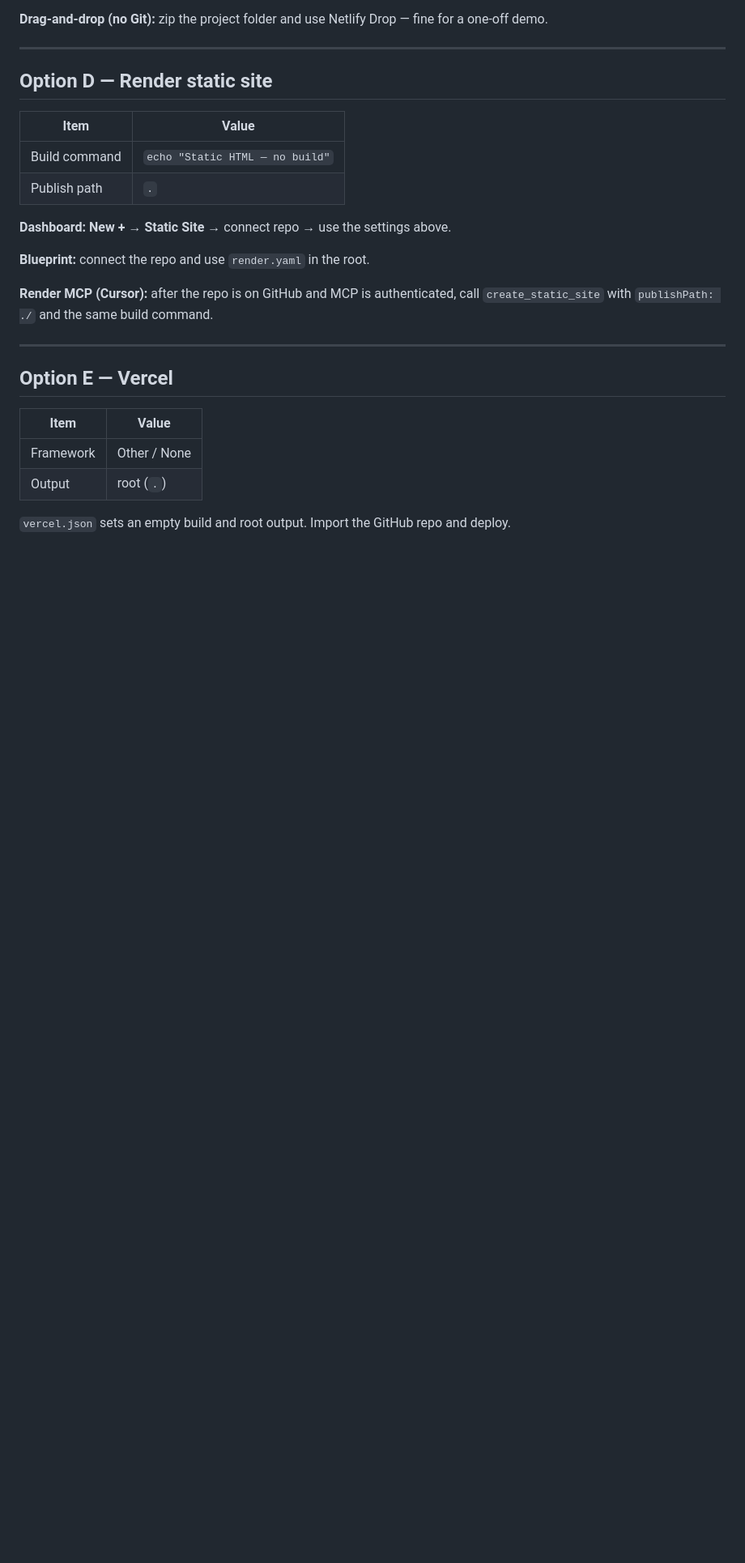
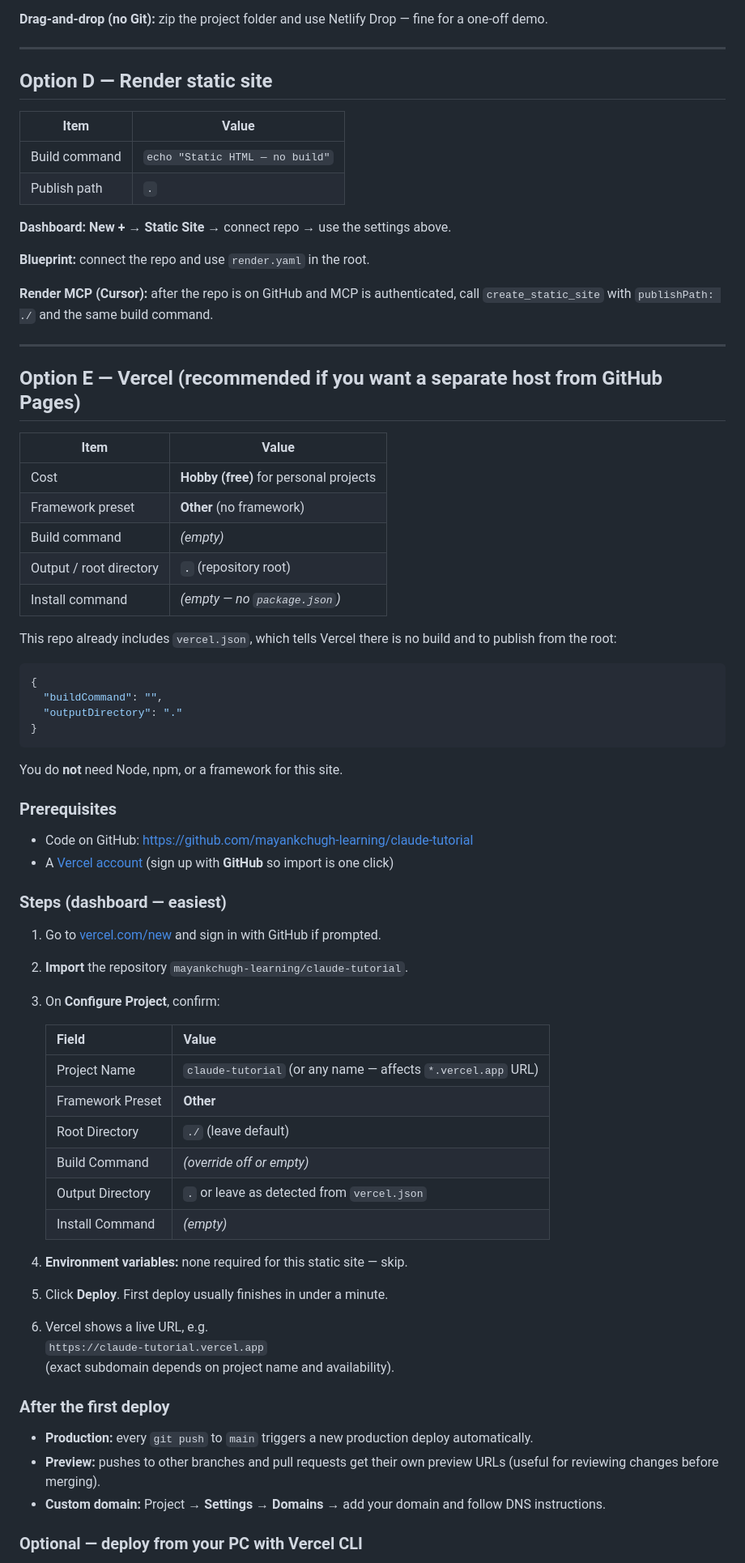
Before and after one commit to mayankchugh-learning/claude-tutorial, a Markdown page: DEPLOY.md, the part around one of its changes. Shown at 81% size. GitHub-like rendering; blank space fills up the shorter version.

````diff
--- a/DEPLOY.md
+++ b/DEPLOY.md
@@ -125,11 +125,58 @@ See **Quick start** above. The repo includes `.nojekyll` so GitHub does not run
 
 ---
 
-## Option E — Vercel
+## Option E — Vercel (recommended if you want a separate host from GitHub Pages)
 
 | Item | Value |
 |------|--------|
-| Framework | Other / None |
-| Output | root (`.`) |
+| Cost | **Hobby (free)** for personal projects |
+| Framework preset | **Other** (no framework) |
+| Build command | *(empty)* |
+| Output / root directory | **`.`** (repository root) |
+| Install command | *(empty — no `package.json`)* |
 
-`vercel.json` sets an empty build and root output. Import the GitHub repo and deploy.
+This repo already includes `vercel.json`, which tells Vercel there is no build and to publish from the root:
+
+```json
+{
+  "buildCommand": "",
+  "outputDirectory": "."
+}
+```
+
+You do **not** need Node, npm, or a framework for this site.
+
+### Prerequisites
+
+- Code on GitHub: https://github.com/mayankchugh-learning/claude-tutorial
+- A [Vercel account](https://vercel.com/signup) (sign up with **GitHub** so import is one click)
+
+### Steps (dashboard — easiest)
+
+1. Go to [vercel.com/new](https://vercel.com/new) and sign in with GitHub if prompted.
+2. **Import** the repository `mayankchugh-learning/claude-tutorial`.
+3. On **Configure Project**, confirm:
+
+   | Field | Value |
+   |-------|--------|
+   | Project Name | `claude-tutorial` (or any name — affects `*.vercel.app` URL) |
+   | Framework Preset | **Other** |
+   | Root Directory | `./` (leave default) |
+   | Build Command | *(override off or empty)* |
+   | Output Directory | `.` or leave as detected from `vercel.json` |
+   | Install Command | *(empty)* |
+
+4. **Environment variables:** none required for this static site — skip.
+5. Click **Deploy**. First deploy usually finishes in under a minute.
+6. Vercel shows a live URL, e.g.
+   `https://claude-tutorial.vercel.app`
+   (exact subdomain depends on project name and availability).
+
+### After the first deploy
+
+- **Production:** every `git push` to `main` triggers a new production deploy automatically.
+- **Preview:** pushes to other branches and pull requests get their own preview URLs (useful for reviewing changes before merging).
+- **Custom domain:** Project → **Settings** → **Domains** → add your domain and follow DNS instructions.
+
+### Optional — deploy from your PC with Vercel CLI
+
````
Also changed, not shown: other parts of DEPLOY.md (+35 -2 lines).
